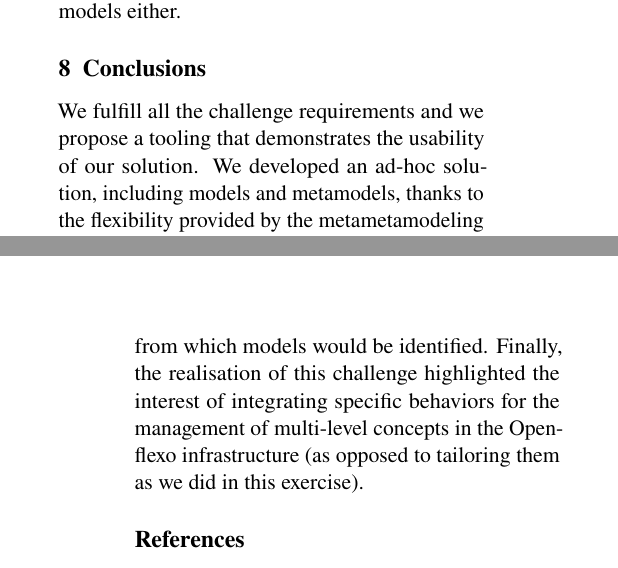
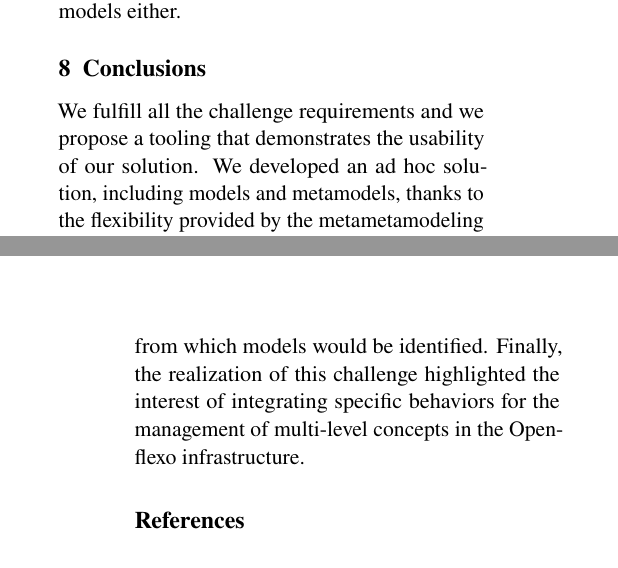
Before and after one commit to labsticc-p4s/multi-process-challenge, a LaTeX document (1-main.tex, which reads 10-conclusions.tex): two parts of the columns of pages 16 and 17 of 17, joined at a grey line, cut so that both start at the same text. Compiled offline with pdfLaTeX.

Commit message:
antidote conclusions

```diff
--- a/10-conclusions.tex
+++ b/10-conclusions.tex
@@ -2,6 +2,6 @@
 
 %\todo[inline]{lessons learned, impulse for future work -> fait émerger la question d'ajouter des bibliothèques dédiées au multi-niveaux (avoir des behaviors)}
 
-We fulfill all the challenge requirements and we propose a tooling that demonstrates the usability of our solution.  We developed an ad-hoc solution, including models and metamodels, thanks to the flexibility provided by the metametamodeling infrastructure offered by Openflexo.
+We fulfill all the challenge requirements and we propose a tooling that demonstrates the usability of our solution.  We developed an ad hoc solution, including models and metamodels, thanks to the flexibility provided by the metametamodeling infrastructure offered by Openflexo.
 
-As a future work we envision to explore a number of alternative solutions: first, we intend to propose another solution based on a more level-agnostic approach such as Clabjects. Instead of two levels defined by Type and Instance concepts, we could have a single concept mixing a type part and an instance part. This approach would probably ease adaptation if the problem specifications evolve. Secondly, another possible approach is the use of the free modeling tool proposed by Openflexo. The solution would be developed from examples (Acme and XSure processes for instance) from which models would be identified. Finally, the realisation of this challenge highlighted the interest of integrating specific behaviors for the management of multi-level concepts in the Openflexo infrastructure (as opposed to tailoring them as we did in this exercise). %We intend to do so.
+As a future work we envision to explore a number of alternative solutions: first, we intend to propose another solution based on a more level-agnostic approach such as Clabjects. Instead of two levels defined by Type and Instance concepts, we could have a single concept mixing a type part and an instance part. This approach would probably ease adaptation if the problem specifications evolve. Secondly, another possible approach is the use of the free modeling tool proposed by Openflexo. The solution would be developed from examples (Acme and XSure processes for instance) from which models would be identified. Finally, the realization of this challenge highlighted the interest of integrating specific behaviors for the management of multi-level concepts in the Openflexo infrastructure. %We intend to do so.
```
